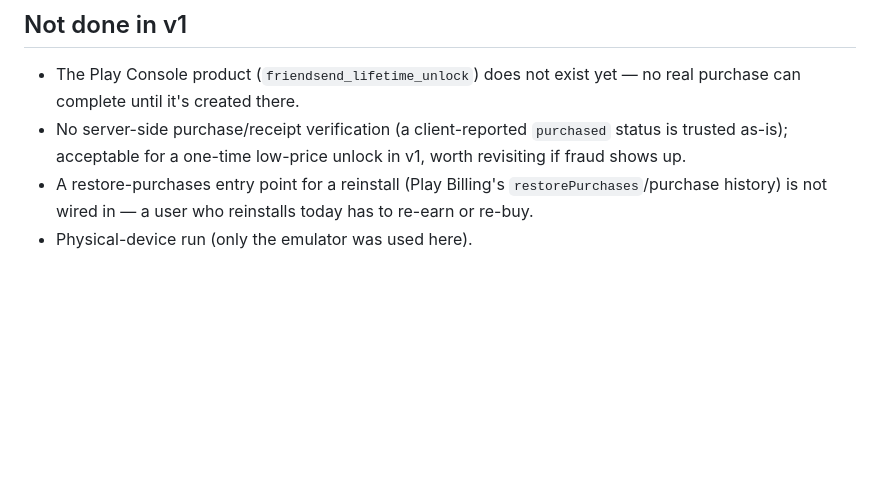
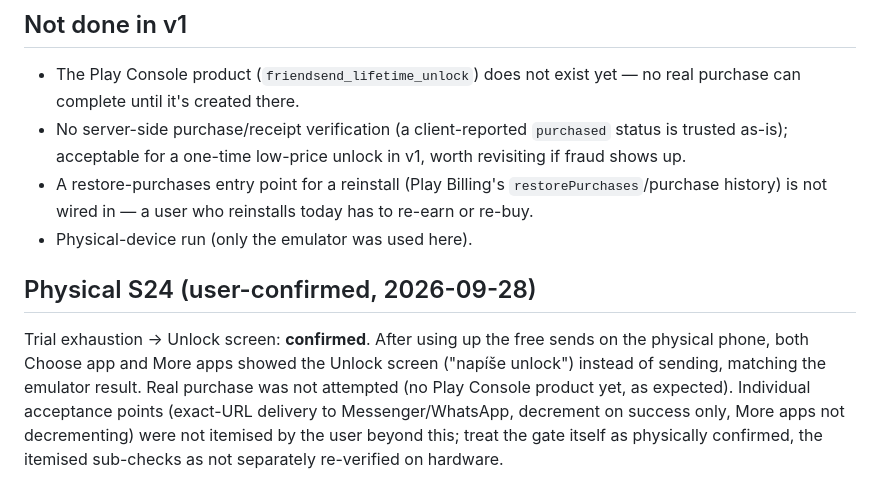
Before and after one commit to Vojtech-Pet/rychlik, a Markdown page: docs/FRIENDSEND_MONETIZATION_V1.md, the part around the change. Rendered like a GitHub page; blank space fills up the shorter version.

Commit message:
Record physical S24 confirmation: trial exhaustion shows Unlock screen
Co-Authored-By: Claude Sonnet 5 <noreply@anthropic.com>

```diff
--- a/docs/FRIENDSEND_MONETIZATION_V1.md
+++ b/docs/FRIENDSEND_MONETIZATION_V1.md
@@ -40,3 +40,8 @@ A single `_requireEntitlement()` check in `HomeScreen` gates every send entry po
 - No server-side purchase/receipt verification (a client-reported `purchased` status is trusted as-is); acceptable for a one-time low-price unlock in v1, worth revisiting if fraud shows up.
 - A restore-purchases entry point for a reinstall (Play Billing's `restorePurchases`/purchase history) is not wired in — a user who reinstalls today has to re-earn or re-buy.
 - Physical-device run (only the emulator was used here).
+
+
+## Physical S24 (user-confirmed, 2026-09-28)
+
+Trial exhaustion → Unlock screen: **confirmed**. After using up the free sends on the physical phone, both Choose app and More apps showed the Unlock screen ("napíše unlock") instead of sending, matching the emulator result. Real purchase was not attempted (no Play Console product yet, as expected). Individual acceptance points (exact-URL delivery to Messenger/WhatsApp, decrement on success only, More apps not decrementing) were not itemised by the user beyond this; treat the gate itself as physically confirmed, the itemised sub-checks as not separately re-verified on hardware.
```
